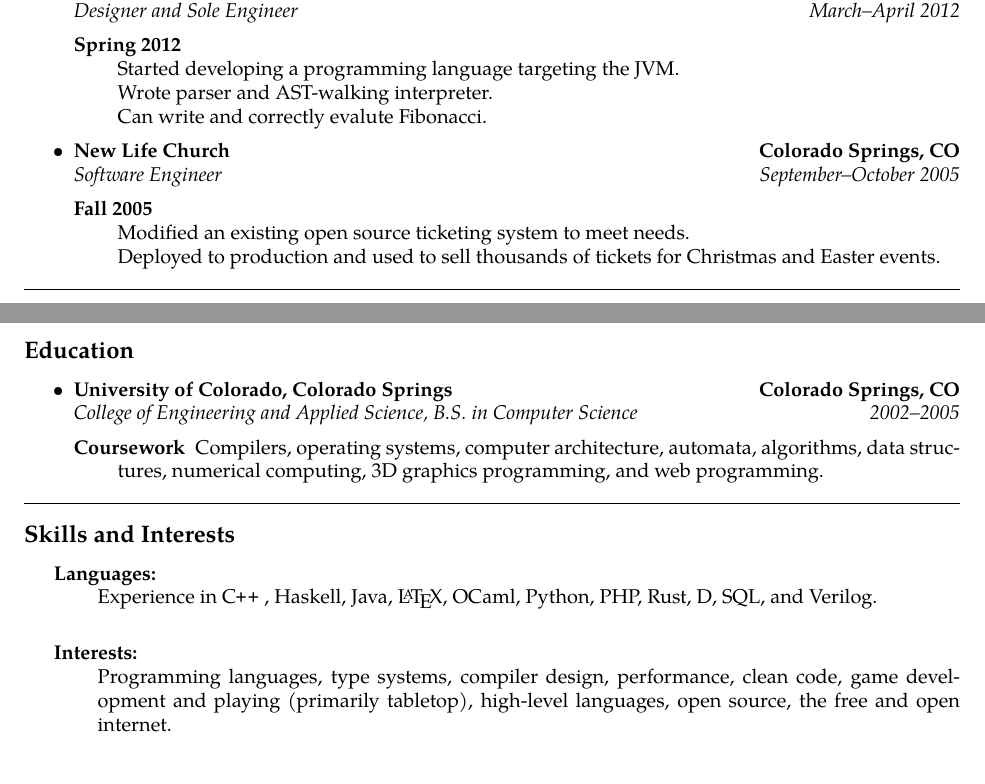
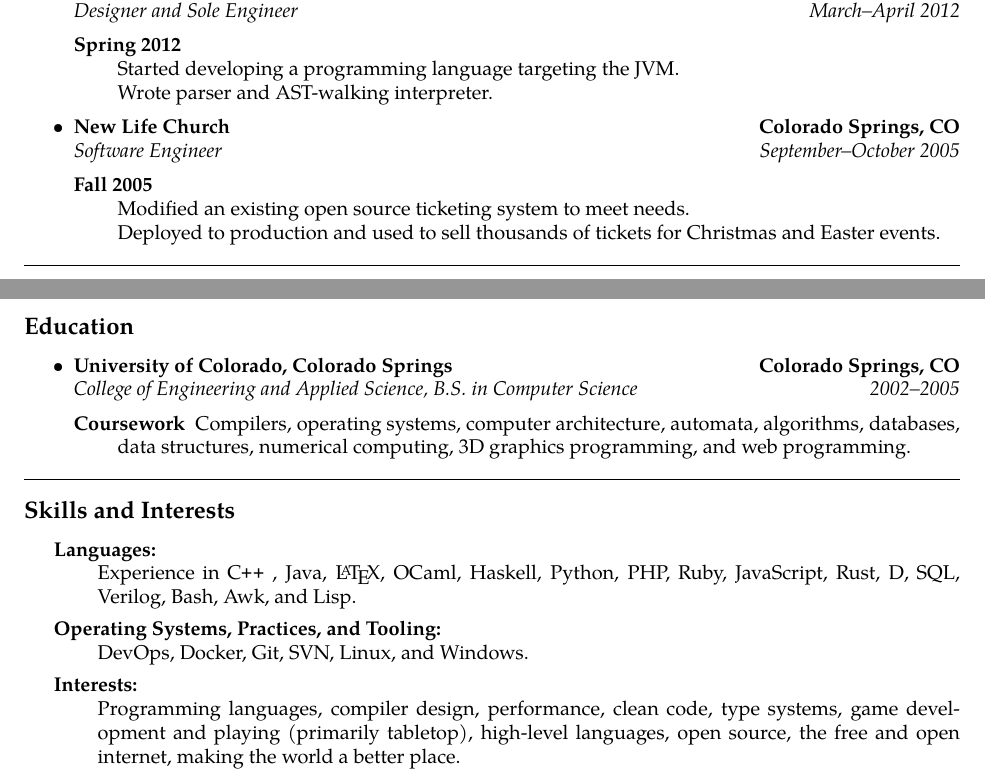
Before and after one commit to oconnor0/resume, a LaTeX CV (resume.tex): two parts of pages 1 and 2 of 2, joined at a grey line, cut so that both start at the same text. Compiled offline with pdfLaTeX.

Commit message:
Resume updates.

```diff
--- a/resume.tex
+++ b/resume.tex
@@ -117,8 +117,7 @@ https://github.com/oconnor0/
   \begin{description}
     \item[Spring 2012] \hfill \\
       Started developing a programming language targeting the JVM. \\
-      Wrote parser and AST-walking interpreter. \\
-      Can write and correctly evalute Fibonacci.
+      Wrote parser and AST-walking interpreter.
    \end{description}
 
   \item
@@ -154,7 +153,7 @@ https://github.com/oconnor0/
     {\emph{College of Engineering and Applied Science, B.S. in Computer Science}}
     {\emph{2002--2005}}
   \begin{description}
-    \item[Coursework] Compilers, operating systems, computer architecture, automata, algorithms, data structures, numerical computing, 3D graphics programming, and web programming.
+    \item[Coursework] Compilers, operating systems, computer architecture, automata, algorithms, databases, data structures, numerical computing, 3D graphics programming, and web programming.
   \end{description}
 
 \end{itemize}
@@ -168,9 +167,11 @@ https://github.com/oconnor0/
 \hyphenpenalty=1000
 \begin{description}
   \item[Languages:] \ \\
-  Experience in \CPP \ , Haskell, Java, \LaTeX, OCaml, Python, PHP, Rust, D, SQL, and Verilog. \\
+  Experience in \CPP \ , Java, \LaTeX, OCaml, Haskell, Python, PHP, Ruby, JavaScript, Rust, D, SQL, Verilog, Bash, Awk, and Lisp.
+  \item[Operating Systems, Practices, and Tooling:] \ \\
+  DevOps, Docker, Git, SVN, Linux, and Windows.
   \item[Interests:] \ \\
-  Programming languages, type systems, compiler design, performance, clean code, game development and playing (primarily tabletop), high-level languages, open source, the free and open internet.
+  Programming languages, compiler design, performance, clean code, type systems, game development and playing (primarily tabletop), high-level languages, open source, the free and open internet, making the world a better place.
 \end{description}
 \end{indentsection}
 
```
